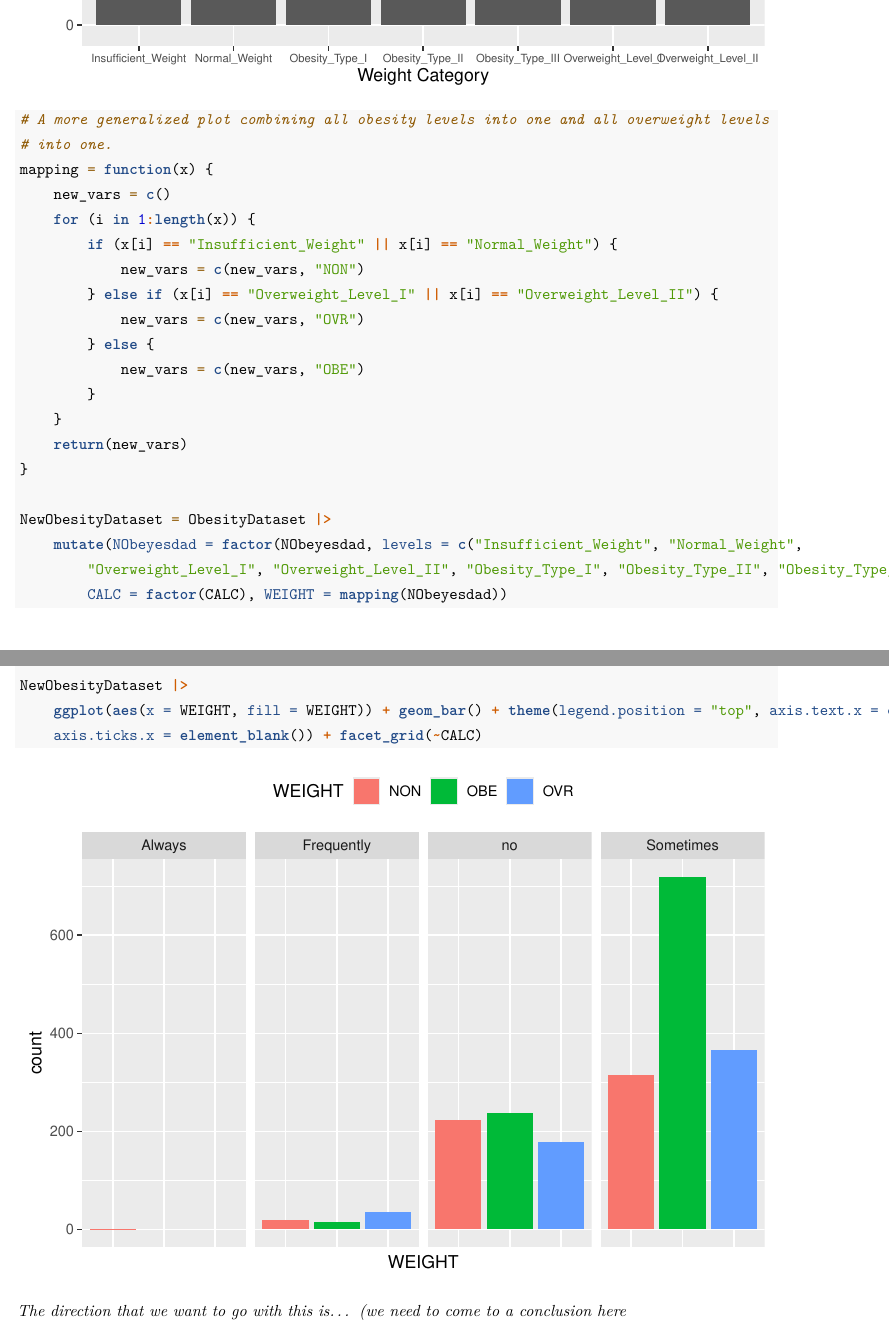
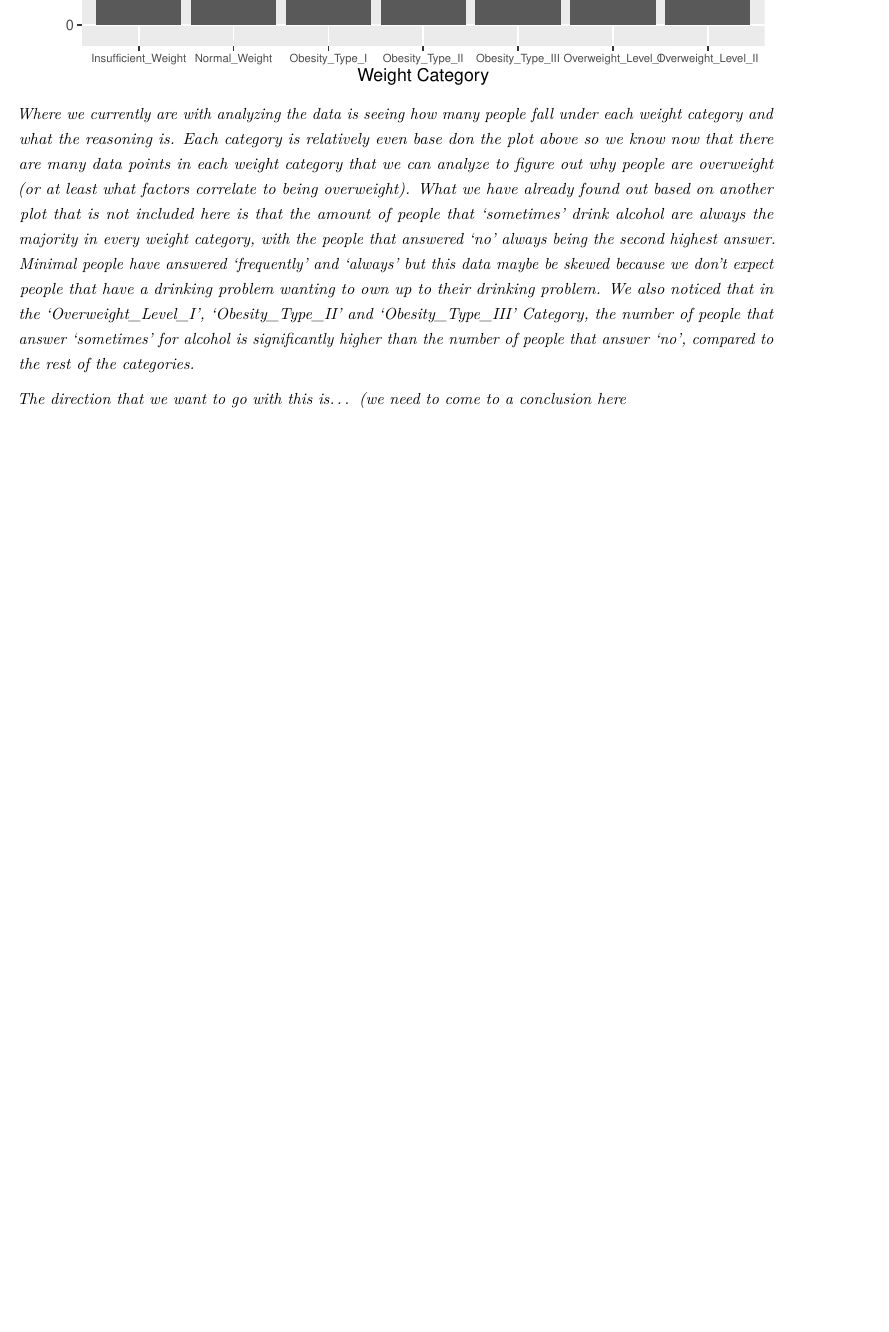
Before and after one commit to LucasBerzuk/DATA2010Project, an R Markdown document (Data2010RMD.Rmd): two parts of pages 2 and 3 of 3 before the commit and part of page 2 of 2 after it, the two joined at a grey line, cut so that both start at the same text, the shorter picture padded with empty space. Rendered offline with R 4.5, knitr and Pandoc, then LaTeX, with nearby package versions.

Commit message:
Took out one plot, added more writing

````diff
--- a/Data2010RMD.Rmd
+++ b/Data2010RMD.Rmd
@@ -35,29 +24,4 @@ ObesityDataset |> ggplot(aes(x = NObeyesdad)) + geom_bar() +
-# A more generalized plot combining all obesity levels into one and
-# all overweight levels into one.
-mapping = function(x){
-  new_vars = c()
-  for(i in 1:length(x)){
-    if(x[i] == "Insufficient_Weight" || x[i] == "Normal_Weight"){
-      new_vars = c(new_vars, "NON")
-    }
-    else if(x[i] == "Overweight_Level_I" || x[i] == "Overweight_Level_II"){
-      new_vars = c(new_vars, "OVR")
-    }
-    else {
-      new_vars = c(new_vars, "OBE")
-    }
-  }
-  return(new_vars)
-}
-
-NewObesityDataset = ObesityDataset |> mutate(NObeyesdad = factor(NObeyesdad, levels = c("Insufficient_Weight", "Normal_Weight", "Overweight_Level_I",
-               "Overweight_Level_II", "Obesity_Type_I", "Obesity_Type_II",
-               "Obesity_Type_III")),
-    CALC = factor(CALC), WEIGHT = mapping(NObeyesdad))
-
-NewObesityDataset |> ggplot(aes(x = WEIGHT, fill = WEIGHT)) + geom_bar() +
-  theme(legend.position = "top", axis.text.x=element_blank(),
-        axis.ticks.x=element_blank()) + facet_grid(~ CALC)
 ```
+*Where we currently are with analyzing the data is seeing how many people fall under each weight category and what the reasoning is. Each category is relatively even base don the plot above so we know now that there are many data points in each weight category that we can analyze to figure out why people are overweight (or at least what factors correlate to being overweight). What we have already found out based on another plot that is not included here is that the amount of people that 'sometimes' drink alcohol are always the majority in every weight category, with the people that answered 'no' always being the second highest answer. Minimal people have answered 'frequently' and 'always' but this data maybe be skewed because we don't expect people that have a drinking problem wanting to own up to their drinking problem. We also noticed that in the 'Overweight_Level_I', 'Obesity_Type_II' and 'Obesity_Type_III' Category, the number of people that answer 'sometimes' for alcohol is significantly higher than the number of people that answer 'no', compared to the rest of the categories.*
 
 *The direction that we want to go with this is... (we need to come to a conclusion here*
````
Also changed, not shown: Project.Rmd (+1 -1 lines), Data2010RMD.pdf, Data2010RMD.Rmd (13 more changed lines).
